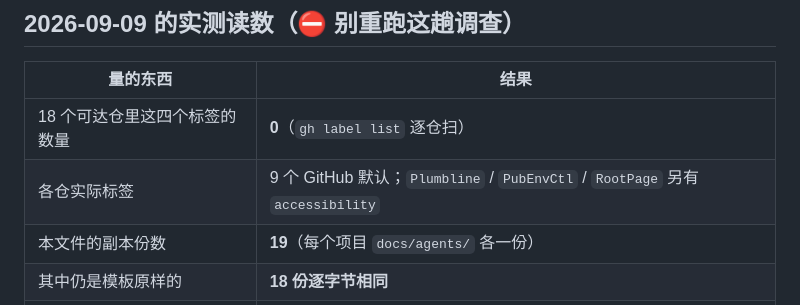
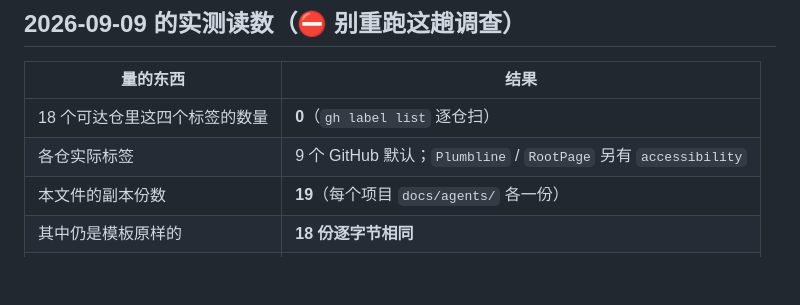
Before and after one commit to ShanireZ/DpMaster, a Markdown page: docs/agents/triage-labels.md, the part around the change. Drawn GitHub-style; blank space fills up the shorter version.

```diff
--- a/docs/agents/triage-labels.md
+++ b/docs/agents/triage-labels.md
@@ -36,7 +36,7 @@ status: stable
 | 量的东西 | 结果 |
 |---|---|
 | 18 个可达仓里这四个标签的数量 | **0**（`gh label list` 逐仓扫） |
-| 各仓实际标签 | 9 个 GitHub 默认；`Plumbline` / `PubEnvCtl` / `RootPage` 另有 `accessibility` |
+| 各仓实际标签 | 9 个 GitHub 默认；`Plumbline` / `RootPage` 另有 `accessibility` |
 | 本文件的副本份数 | **19**（每个项目 `docs/agents/` 各一份） |
 | 其中仍是模板原样的 | **18 份逐字节相同** |
 | 唯一改过的那份 | `Plumbline`，**只改了末句**、映射一个字没动 |
```
Also changed, not shown: docs/web-contracts.md (+2 -4 lines).
